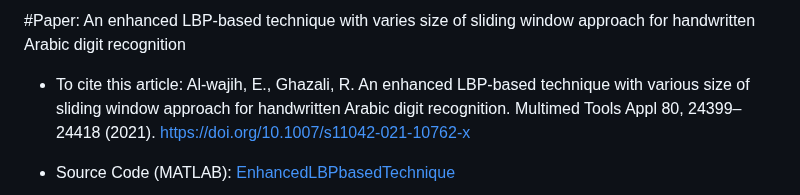
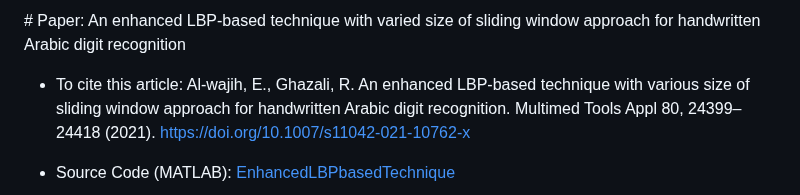
Before and after one commit to EbrahimAlwajih/EnhancedLBPbasedTechnique, a Markdown page: README.md, the part around the change. Drawn GitHub-style.

```diff
--- a/README.md
+++ b/README.md
@@ -1,6 +1,6 @@
 <meta name="google-site-verification" content="VWM3VeSm3HkR2hBbPvXXgfg-1xdX-yjpBqDkNXAJSsc" />
-#Paper:
-An enhanced LBP-based technique with varies size of sliding window approach for handwritten Arabic digit recognition
+# Paper:
+An enhanced LBP-based technique with varied size of sliding window approach for handwritten Arabic digit recognition
 
 * To cite this article: Al-wajih, E., Ghazali, R. An enhanced LBP-based technique with various size of sliding window approach for handwritten Arabic digit recognition. Multimed Tools Appl 80, 24399–24418 (2021). https://doi.org/10.1007/s11042-021-10762-x
 
```
